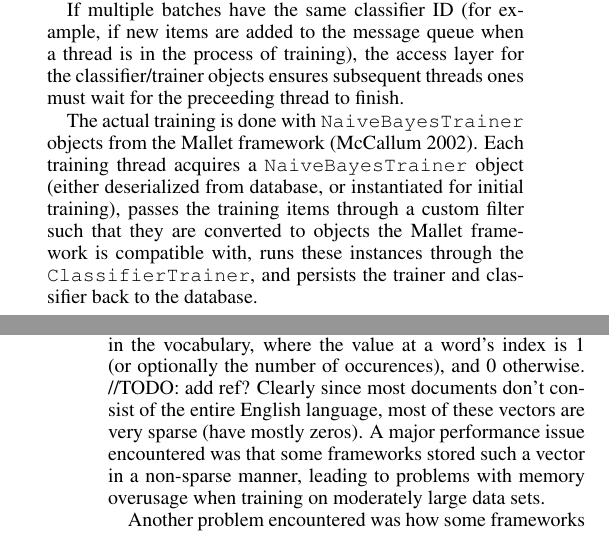
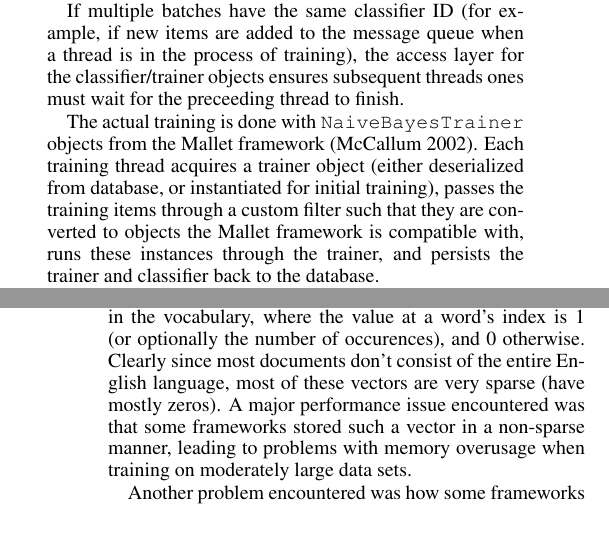
Before and after one commit to securitywarrior/news-pet, a LaTeX paper (trunk/Documentation/report/report.tex): two parts of the columns of pages 2 and 3 of 4, joined at a grey line, cut so that both start at the same text. Compiled offline with pdfLaTeX.

Commit message:
Removed TODOs

```diff
--- a/trunk/Documentation/report/report.tex
+++ b/trunk/Documentation/report/report.tex
@@ -71,9 +71,9 @@ Whenever a message or messages are available on the queue, a batch of training i
 If multiple batches have the same classifier ID (for example, if new items are added to the message queue when a thread is in the process of training), the access layer for the classifier/trainer objects ensures subsequent threads ones must wait for the preceeding thread to finish.
 
 The actual training is done with \texttt{NaiveBayesTrainer} objects from the Mallet framework \cite{McCallumMALLET}.
-Each training thread acquires a \texttt{NaiveBayesTrainer} object (either deserialized from database, or instantiated for initial training),
+Each training thread acquires a trainer object (either deserialized from database, or instantiated for initial training),
 passes the training items through a custom filter such that they are converted to objects the Mallet framework is compatible with,
-runs these instances through the \texttt{ClassifierTrainer},
+runs these instances through the trainer,
 and persists the trainer and classifier back to the database.
 
 A benefit to using this particular framework is that the trainer does not need to know all of the possible categories beforehand. It is possible for a user to add a category and the trainer subsequently receive incremental training items for it, since it detects when new categories are seen and internally modifies its data structures as needed.
@@ -92,7 +92,7 @@ The web application layer makes socket connections to a listening thread spawned
 \subsection{Remark on Classifier Choice}
 We wanted to incorporate pre-made libraries in our project where possible, and the classifier was no exception. We considered several different classification frameworks, including Weka and jBNC.
 
-The common way to represent documents when utilizing Naive Bayes is in a feature vector form: each document is represented by an $n$-dimensional vector, given $n$ words in the vocabulary, where the value at a word's index is 1 (or optionally the number of occurences), and 0 otherwise. //TODO: add ref?
+The common way to represent documents when utilizing Naive Bayes is in a feature vector form: each document is represented by an $n$-dimensional vector, given $n$ words in the vocabulary, where the value at a word's index is 1 (or optionally the number of occurences), and 0 otherwise.
 Clearly since most documents don't consist of the entire English language, most of these vectors are very sparse (have mostly zeros).
 A major performance issue encountered was that some frameworks stored such a vector in a non-sparse manner, leading to problems with memory overusage when training on moderately large data sets.
 
```
Also changed, not shown: trunk/Documentation/report/report.tex (2 more changed lines).
